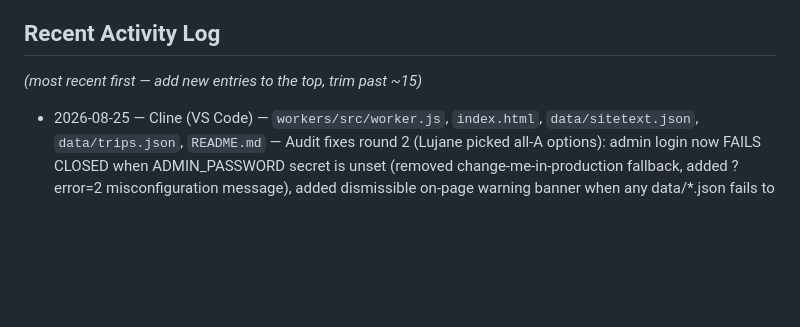
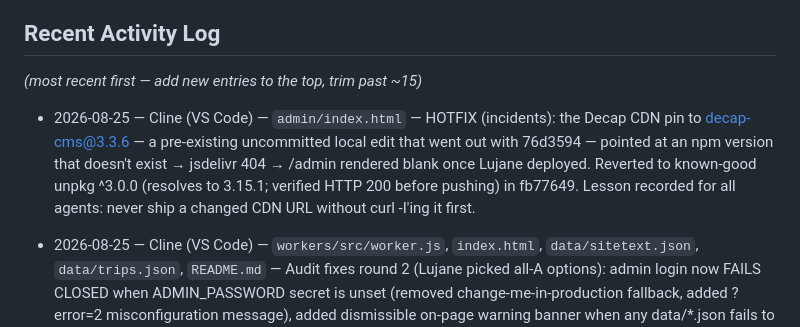
Before and after one commit to lugine/4dasistas, a Markdown page: AGENT-COORDINATION.md, the part around the change. Drawn GitHub-style; blank space fills up the shorter version.

Commit message:
Log the /admin blank-page incident + fix in coordination doc

```diff
--- a/AGENT-COORDINATION.md
+++ b/AGENT-COORDINATION.md
@@ -81,6 +81,8 @@ npx wrangler deploy
 
 _(most recent first — add new entries to the top, trim past ~15)_
 
+- 2026-08-25 — Cline (VS Code) — `admin/index.html` — HOTFIX (incidents): the Decap CDN pin to decap-cms@3.3.6 — a pre-existing uncommitted local edit that went out with 76d3594 — pointed at an npm version that doesn't exist → jsdelivr 404 → /admin rendered blank once Lujane deployed. Reverted to known-good unpkg ^3.0.0 (resolves to 3.15.1; verified HTTP 200 before pushing) in fb77649. Lesson recorded for all agents: never ship a changed CDN URL without curl -I'ing it first.
+
 - 2026-08-25 — Cline (VS Code) — `workers/src/worker.js`, `index.html`, `data/sitetext.json`, `data/trips.json`, `README.md` — Audit fixes round 2 (Lujane picked all-A options): admin login now FAILS CLOSED when ADMIN_PASSWORD secret is unset (removed change-me-in-production fallback, added ?error=2 misconfiguration message), added dismissible on-page warning banner when any data/*.json fails to load (was console-only), replaced live 'Sample trips' placeholder copy in both sitetext.json and index.html fallback, backfilled tripType on all 12 untagged trips (2 domestic / 12 international), documented Google Maps API-key referrer-restriction steps + secrets in README Security notes. Mosque programs: all 21 undated entries are literally 'Date TBD' — nothing parseable into weekdays, left untouched rather than fabricating dates. Worker syntax + inline JS validated with node --check.
 - 2026-08-25 — Cline (VS Code) — `BADMINTONLOGO.png` (deleted), `scripts/scrape_mosque_events.py` (deleted), `netlify.toml` (deleted), `.DS_Store` (untracked), `data/sports.json`, `data/clubs.json`, `admin/config.yml`, `README.md`, this file — Repo hygiene pass after an audit: removed orphaned root logo + dead mosque scraper script + unused Netlify config, untracked .DS_Store, stripped 4 legacy calDate:null keys (sports) and 8 empty calendarEvents keys (clubs), removed the dead nested club-calendar form from the CMS, rewrote README to match the actual Worker/Decap setup, deduped and trimmed this log to ~15 entries.
 - 2026-08-25 — Cline (VS Code) — `data/resources.json`, `data/organizations.json` (deleted), `index.html`, `admin/config.yml`, `workers/src/worker.js` — Removed all 20 mosque listings and the organizations file/collection per Lujane's confirmed decision; resources now has exactly the 7 site categories. Cleaned every reference incl. worker editor dropdown; verified Promise.all destructure alignment via runtime sim. Git history retains both datasets. Flagged that Cowork's file list mentioned organizations.json.
```
